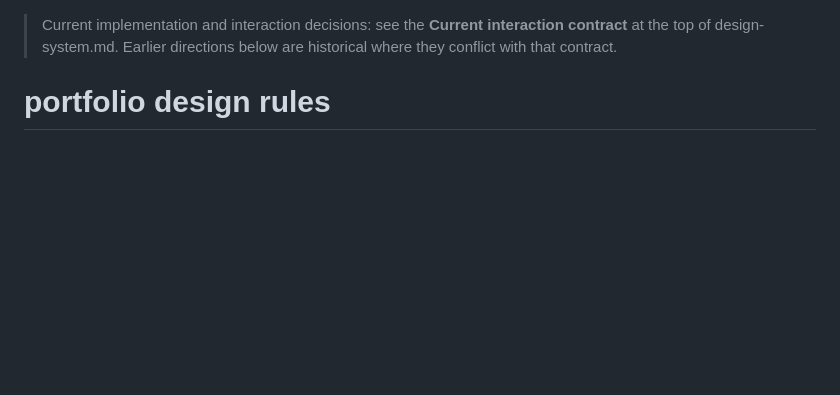
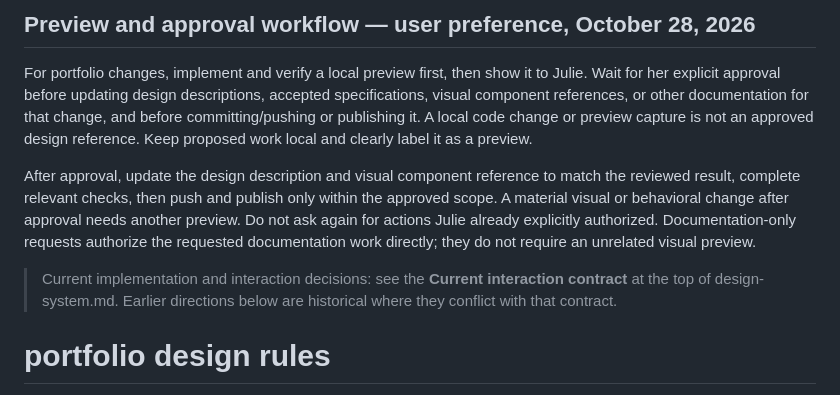
Before and after one commit to jyeung9/yeung-designs-portfolio, a Markdown page: design-rules.md, the part around the change. Rendered like a GitHub page; blank space fills up the shorter version.

```diff
--- a/design-rules.md
+++ b/design-rules.md
@@ -1,3 +1,9 @@
+## Preview and approval workflow — user preference, October 28, 2026
+
+For portfolio changes, implement and verify a local preview first, then show it to Julie. Wait for her explicit approval before updating design descriptions, accepted specifications, visual component references, or other documentation for that change, and before committing/pushing or publishing it. A local code change or preview capture is not an approved design reference. Keep proposed work local and clearly label it as a preview.
+
+After approval, update the design description and visual component reference to match the reviewed result, complete relevant checks, then push and publish only within the approved scope. A material visual or behavioral change after approval needs another preview. Do not ask again for actions Julie already explicitly authorized. Documentation-only requests authorize the requested documentation work directly; they do not require an unrelated visual preview.
+
 > Current implementation and interaction decisions: see the **Current interaction contract** at the top of design-system.md. Earlier directions below are historical where they conflict with that contract.
 
 # portfolio design rules
```
Also changed, not shown: AGENTS.md (added, +9 -0 lines), design-system.md (+10 -0 lines), references/visual-components.md (+10 -0 lines), references/rounded-table-preview.png (added), 3 other files.
